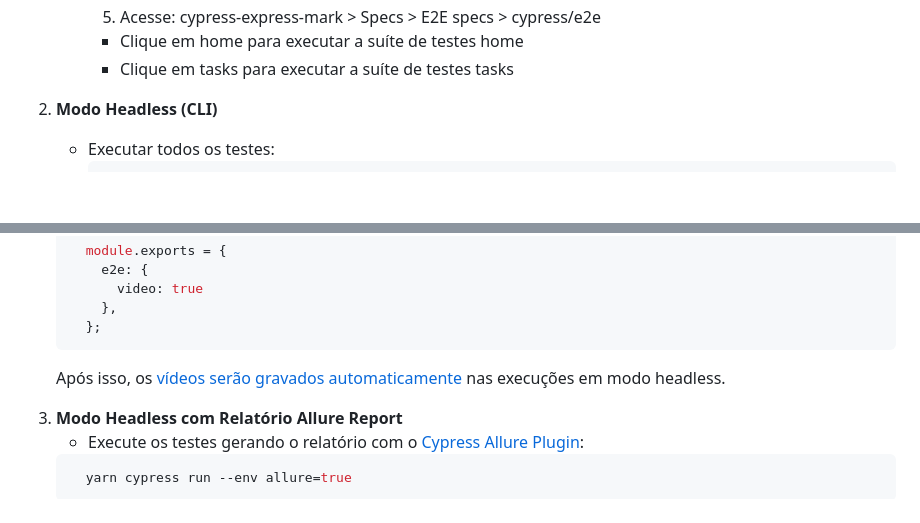
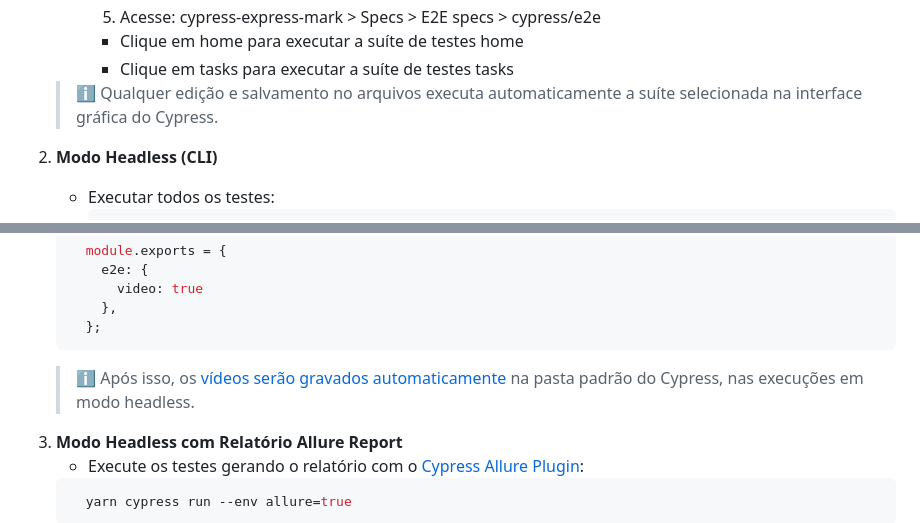
Before and after one commit to sthefanyricardo/cypress-express-mark, a Markdown page: EXECUTION_INSTRUCTION.md, 2 parts joined by grey strips. GitHub-like rendering; blank space fills up the shorter version.

````diff
--- a/EXECUTION_INSTRUCTION.md
+++ b/EXECUTION_INSTRUCTION.md
@@ -114,6 +114,7 @@ Abra o terminal na pasta principal do projeto:
       5. Acesse: cypress-express-mark > Specs > E2E specs > cypress/e2e
         - Clique em home para executar a suíte de testes home
         - Clique em tasks para executar a suíte de testes tasks
+    > ℹ️ Qualquer edição e salvamento no arquivos executa automaticamente a suíte selecionada na interface gráfica do Cypress.
 
 2. **Modo Headless (CLI)**
     - Executar todos os testes:
@@ -137,7 +138,7 @@ Abra o terminal na pasta principal do projeto:
         },
       };
     ```
-    Após isso, os [vídeos serão gravados automaticamente ](https://docs.cypress.io/app/guides/screenshots-and-videos) nas execuções em modo headless.
+    > ℹ️ Após isso, os [vídeos serão gravados automaticamente ](https://docs.cypress.io/app/guides/screenshots-and-videos) na pasta padrão do Cypress, nas execuções em modo headless.
 
 
 3. **Modo Headless com Relatório Allure Report**
````
